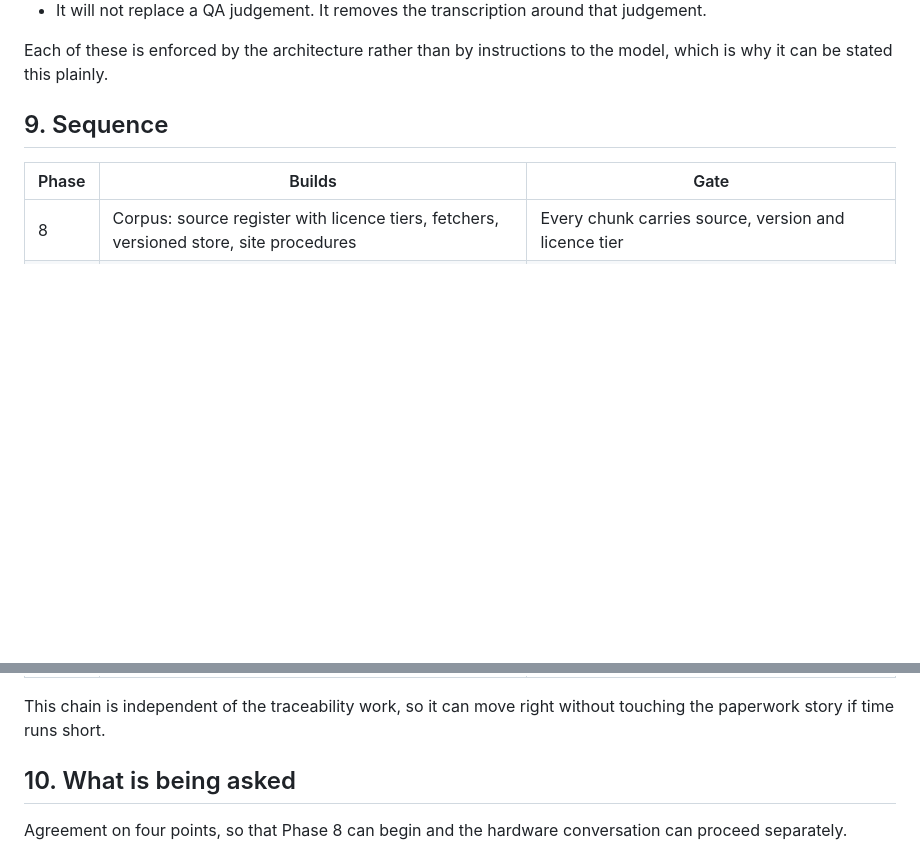
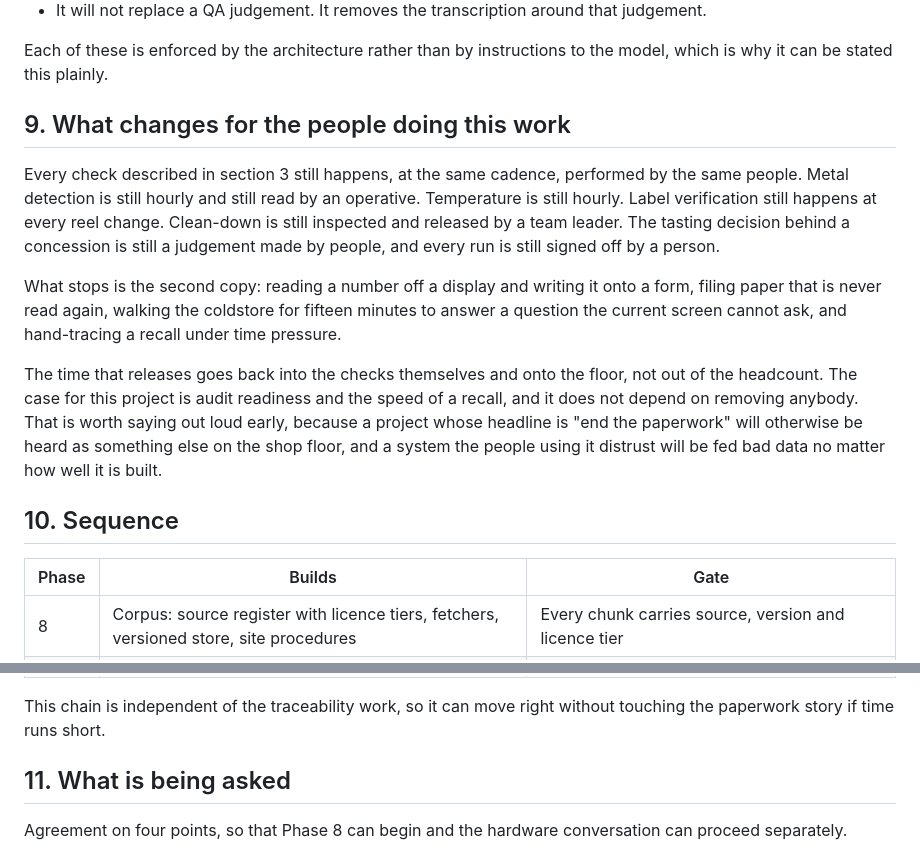
Before and after one commit to Pawansingh3889/copernus, a Markdown page: docs/ai-approach.md, 2 parts joined by grey strips. GitHub-like rendering; blank space fills up the shorter version.

Commit message:
docs: say plainly what the paperwork change means for the people doing it
A project headlined 'end the paperwork' gets heard as headcount on the
shop floor. The checks, the judgements and the sign-offs all stay with
people; what stops is the second copy. Time released goes back to the
checks and the floor. Mirrors the new slide in the deck.

```diff
--- a/docs/ai-approach.md
+++ b/docs/ai-approach.md
@@ -180,7 +180,29 @@ Models are held to the equivalent standard.
 Each of these is enforced by the architecture rather than by instructions to
 the model, which is why it can be stated this plainly.
 
-## 9. Sequence
+## 9. What changes for the people doing this work
+
+Every check described in section 3 still happens, at the same cadence,
+performed by the same people. Metal detection is still hourly and still
+read by an operative. Temperature is still hourly. Label verification still
+happens at every reel change. Clean-down is still inspected and released by
+a team leader. The tasting decision behind a concession is still a judgement
+made by people, and every run is still signed off by a person.
+
+What stops is the second copy: reading a number off a display and writing it
+onto a form, filing paper that is never read again, walking the coldstore
+for fifteen minutes to answer a question the current screen cannot ask, and
+hand-tracing a recall under time pressure.
+
+The time that releases goes back into the checks themselves and onto the
+floor, not out of the headcount. The case for this project is audit
+readiness and the speed of a recall, and it does not depend on removing
+anybody. That is worth saying out loud early, because a project whose
+headline is "end the paperwork" will otherwise be heard as something else on
+the shop floor, and a system the people using it distrust will be fed bad
+data no matter how well it is built.
+
+## 10. Sequence
 
 | Phase | Builds | Gate |
 |---|---|---|
@@ -191,7 +213,7 @@ the model, which is why it can be stated this plainly.
 This chain is independent of the traceability work, so it can move right
 without touching the paperwork story if time runs short.
 
-## 10. What is being asked
+## 11. What is being asked
 
 Agreement on four points, so that Phase 8 can begin and the hardware
 conversation can proceed separately.
```
